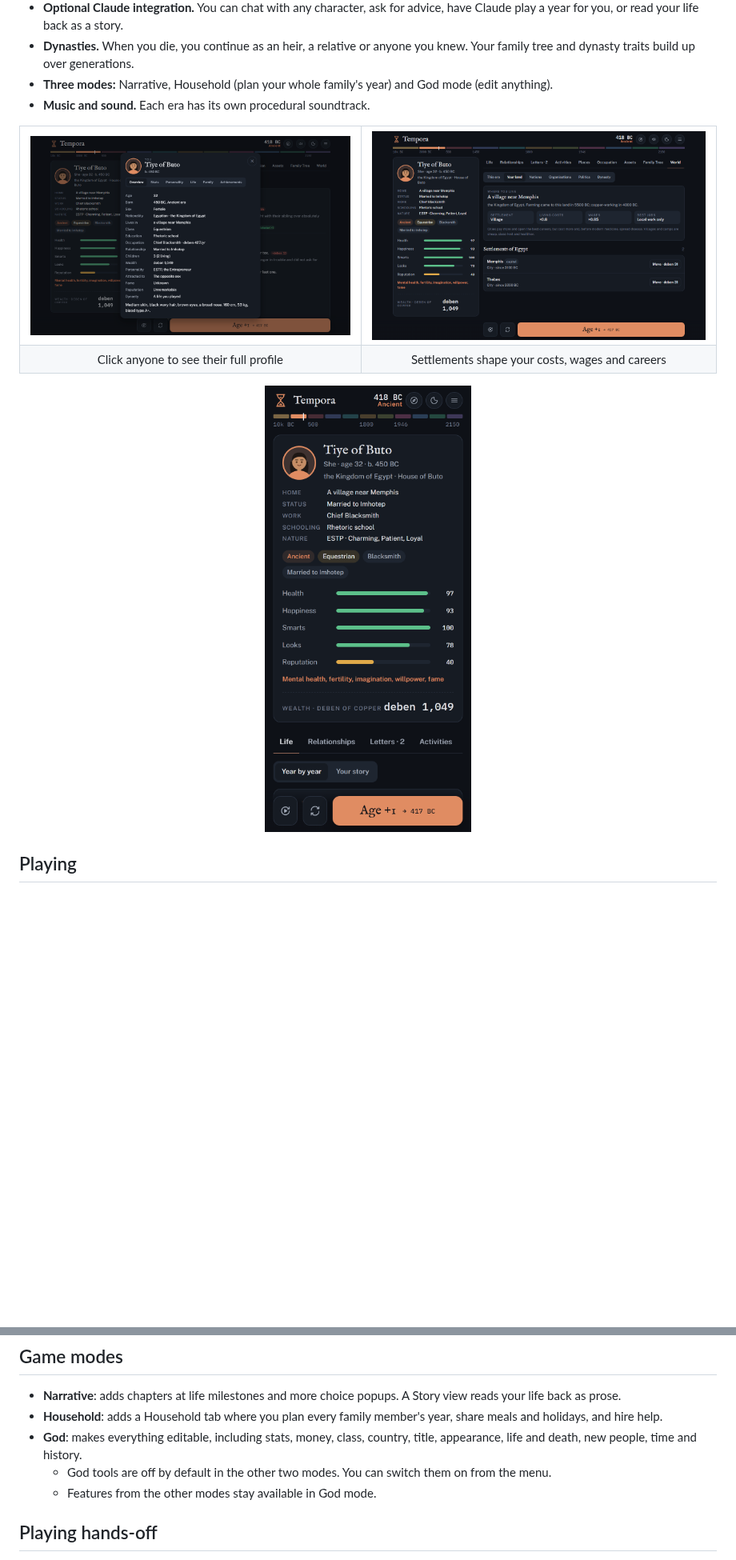
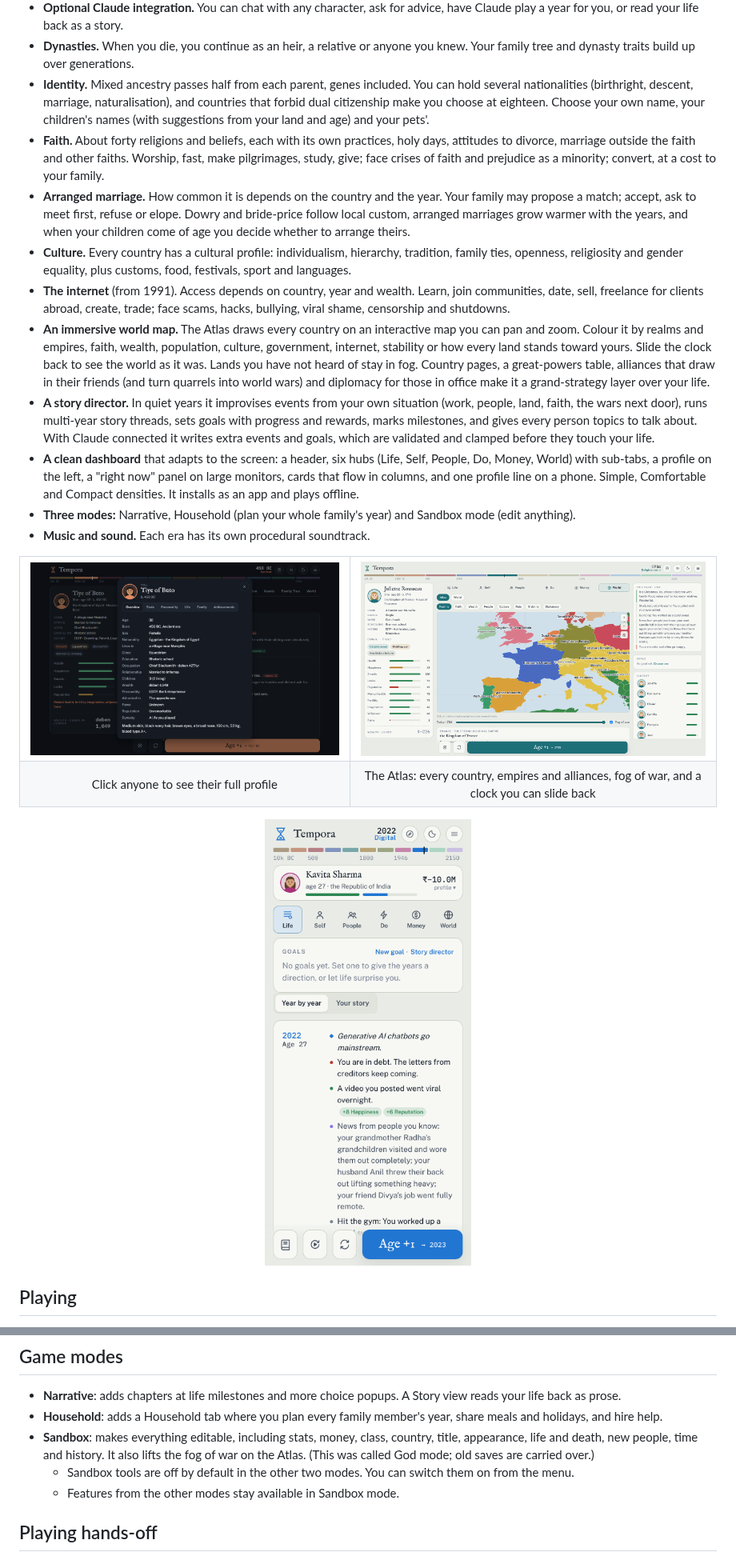
Before and after one commit to Mofferato/tempora, a Markdown page: README.md, 2 parts joined by grey strips. Shown at 80% size. GitHub-like rendering; pictures changed too: assets/mobile.png, assets/world.png; blank space fills up the shorter version.

```diff
--- a/README.md
+++ b/README.md
@@ -39,7 +39,15 @@ The game is free and open source, with no ads, no accounts required and no insta
   - A built-in Guide that suggests your best moves.
 - **Optional Claude integration.** You can chat with any character, ask for advice, have Claude play a year for you, or read your life back as a story.
 - **Dynasties.** When you die, you continue as an heir, a relative or anyone you knew. Your family tree and dynasty traits build up over generations.
-- **Three modes:** Narrative, Household (plan your whole family's year) and God mode (edit anything).
+- **Identity.** Mixed ancestry passes half from each parent, genes included. You can hold several nationalities (birthright, descent, marriage, naturalisation), and countries that forbid dual citizenship make you choose at eighteen. Choose your own name, your children's names (with suggestions from your land and age) and your pets'.
+- **Faith.** About forty religions and beliefs, each with its own practices, holy days, attitudes to divorce, marriage outside the faith and other faiths. Worship, fast, make pilgrimages, study, give; face crises of faith and prejudice as a minority; convert, at a cost to your family.
+- **Arranged marriage.** How common it is depends on the country and the year. Your family may propose a match; accept, ask to meet first, refuse or elope. Dowry and bride-price follow local custom, arranged marriages grow warmer with the years, and when your children come of age you decide whether to arrange theirs.
+- **Culture.** Every country has a cultural profile: individualism, hierarchy, tradition, family ties, openness, religiosity and gender equality, plus customs, food, festivals, sport and languages.
+- **The internet** (from 1991). Access depends on country, year and wealth. Learn, join communities, date, sell, freelance for clients abroad, create, trade; face scams, hacks, bullying, viral shame, censorship and shutdowns.
+- **An immersive world map.** The Atlas draws every country on an interactive map you can pan and zoom. Colour it by realms and empires, faith, wealth, population, culture, government, internet, stability or how every land stands toward yours. Slide the clock back to see the world as it was. Lands you have not heard of stay in fog. Country pages, a great-powers table, alliances that draw in their friends (and turn quarrels into world wars) and diplomacy for those in office make it a grand-strategy layer over your life.
+- **A story director.** In quiet years it improvises events from your own situation (work, people, land, faith, the wars next door), runs multi-year story threads, sets goals with progress and rewards, marks milestones, and gives every person topics to talk about. With Claude connected it writes extra events and goals, which are validated and clamped before they touch your life.
+- **A clean dashboard** that adapts to the screen: a header, six hubs (Life, Self, People, Do, Money, World) with sub-tabs, a profile on the left, a "right now" panel on large monitors, cards that flow in columns, and one profile line on a phone. Simple, Comfortable and Compact densities. It installs as an app and plays offline.
+- **Three modes:** Narrative, Household (plan your whole family's year) and Sandbox mode (edit anything).
 - **Music and sound.** Each era has its own procedural soundtrack.
 
 <table>
@@ -49,7 +57,7 @@ The game is free and open source, with no ads, no accounts required and no insta
   </tr>
   <tr>
     <td align="center">Click anyone to see their full profile</td>
-    <td align="center">Settlements shape your costs, wages and careers</td>
+    <td align="center">The Atlas: every country, empires and alliances, fog of war, and a clock you can slide back</td>
   </tr>
 </table>
 
@@ -154,9 +173,9 @@ UI extensions use a different mechanism:
 
 - **Narrative**: adds chapters at life milestones and more choice popups. A Story view reads your life back as prose.
 - **Household**: adds a Household tab where you plan every family member's year, share meals and holidays, and hire help.
-- **God**: makes everything editable, including stats, money, class, country, title, appearance, life and death, new people, time and history.
-  - God tools are off by default in the other two modes. You can switch them on from the menu.
-  - Features from the other modes stay available in God mode.
+- **Sandbox**: makes everything editable, including stats, money, class, country, title, appearance, life and death, new people, time and history. It also lifts the fog of war on the Atlas. (This was called God mode; old saves are carried over.)
+  - Sandbox tools are off by default in the other two modes. You can switch them on from the menu.
+  - Features from the other modes stay available in Sandbox mode.
 
 ## Playing hands-off
 
```
Also changed, not shown: other parts of README.md (+22 -11 lines), assets/screenshot.png, 11 other files.
